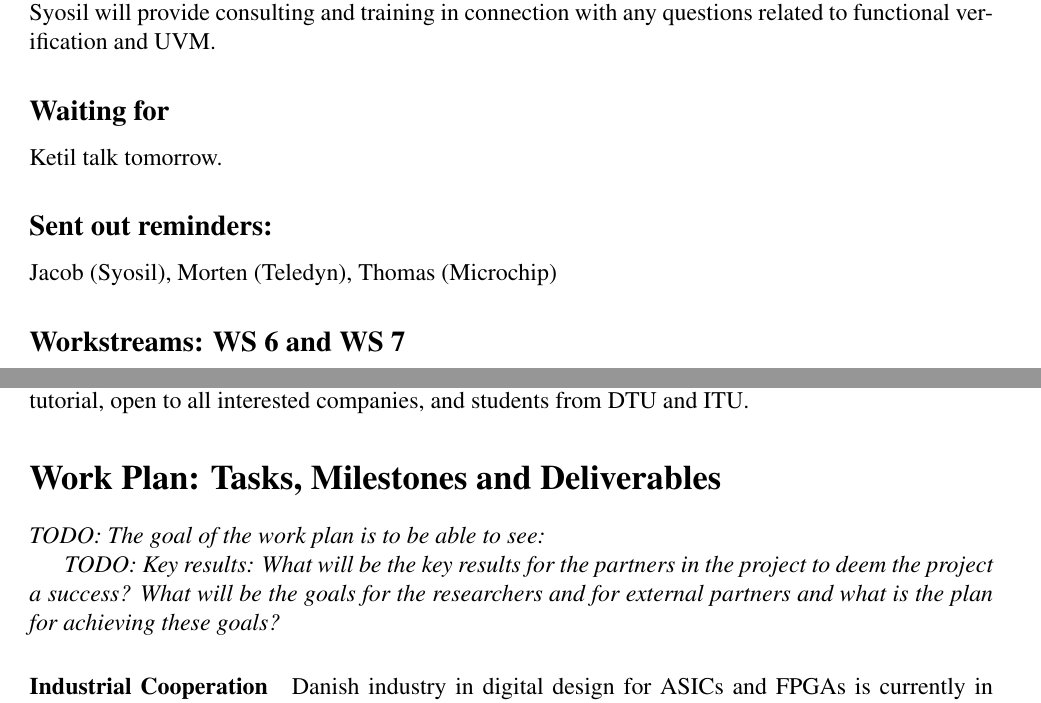
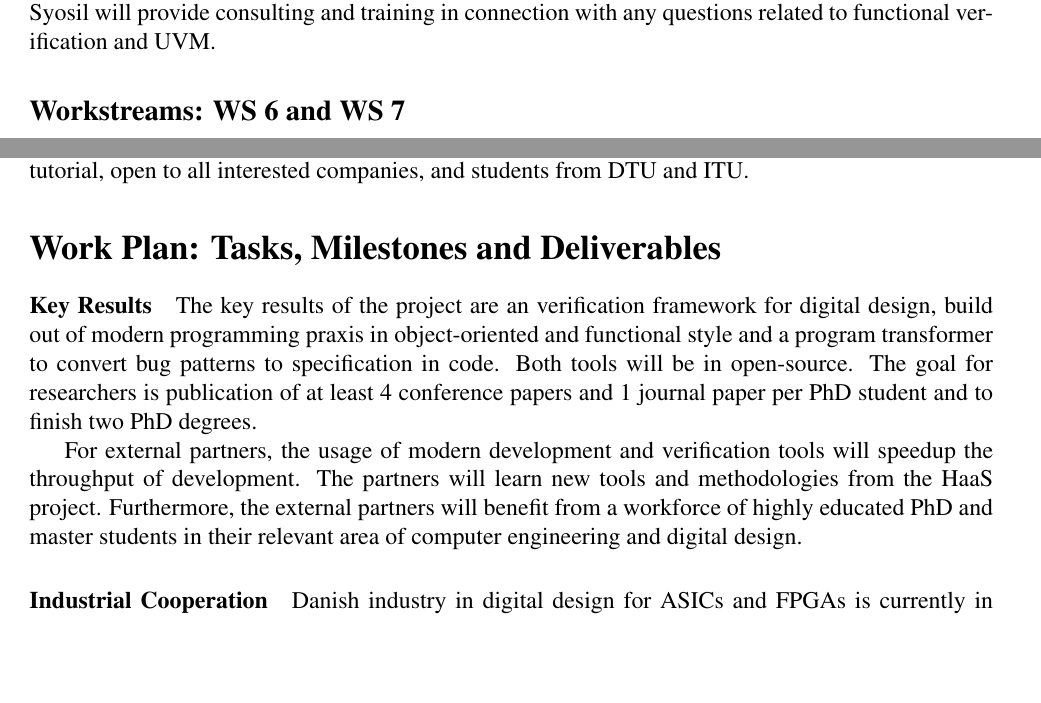
Before and after one commit to chiselverify/documentation, a LaTeX paper (funding/hw-as-a-service/hw-as-a-service.tex): two parts of pages 2 and 6 of 9 before the commit and two parts of pages 2 and 6 of 10 after it, joined at a grey line, cut so that both start at the same text, the shorter picture padded with empty space. Compiled offline with pdfLaTeX.

Commit message:
HaaS: key results

```diff
--- a/funding/hw-as-a-service/hw-as-a-service.tex
+++ b/funding/hw-as-a-service/hw-as-a-service.tex
@@ -181,13 +181,9 @@ for a time-sensitive network switch.
 Syosil will provide consulting and training in connection with any questions related
 to functional verification and UVM.
 
-\subsection*{Waiting for}
-
-Ketil talk tomorrow.
-
-\subsection*{Sent out reminders:}
-
-Jacob (Syosil), Morten (Teledyn), Thomas (Microchip)
+%\subsection*{Sent out reminders:}
+%
+%Jacob (Syosil), Morten (Teledyn), Thomas (Microchip)
 
 
 \subsection*{Workstreams: WS 6 and WS 7}
@@ -745,13 +741,16 @@ open to all interested companies, and students from DTU and ITU.
 %\todo{Add ITU}
 
 
-\todo{The goal of the work plan is to be able to see:}
+\paragraph*{Key Results} The key results of the project are an verification framework for digital design, build
+out of modern programming praxis in object-oriented and functional style and a program transformer
+to convert bug patterns to specification in code. Both tools will be in open-source. The goal for researchers
+is publication of at least 4 conference papers and 1 journal paper per PhD student and to finish two PhD
+degrees.
 
-
-
-\todo{Key results: What will be the key results for the partners in the project to deem the project a success? What will be the goals for the researchers and for external partners and what is the plan for achieving these goals?}
-
-
+For external partners, the usage of modern development and verification tools will speedup the
+throughput of development. The partners will learn new tools and methodologies from the HaaS project.
+Furthermore, the external partners will benefit from a workforce of highly educated PhD
+and master students in their relevant area of computer engineering and digital design.
 
 
 
```
Also changed, not shown: funding/hw-as-a-service/hw-as-a-service.tex (2 more changed lines).
